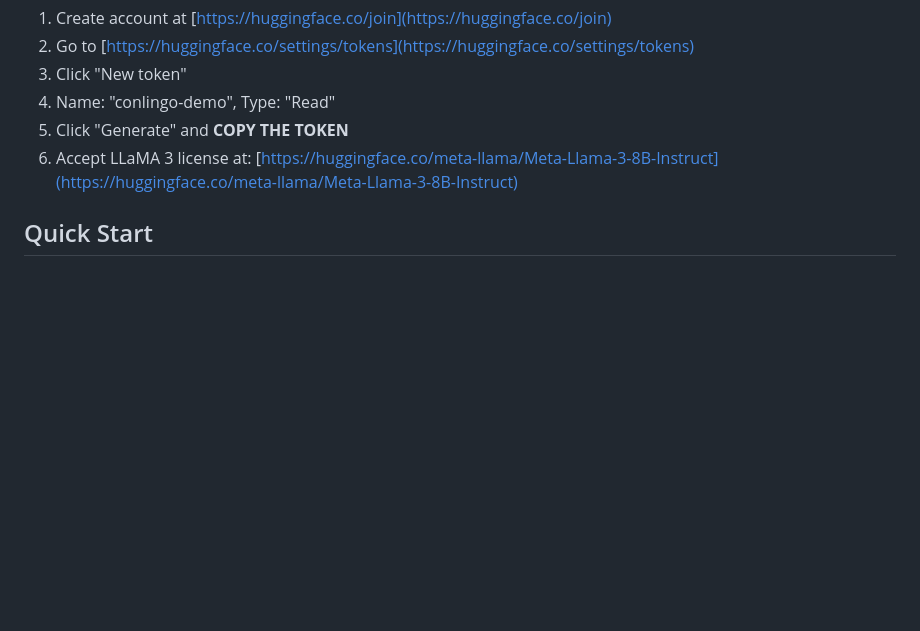
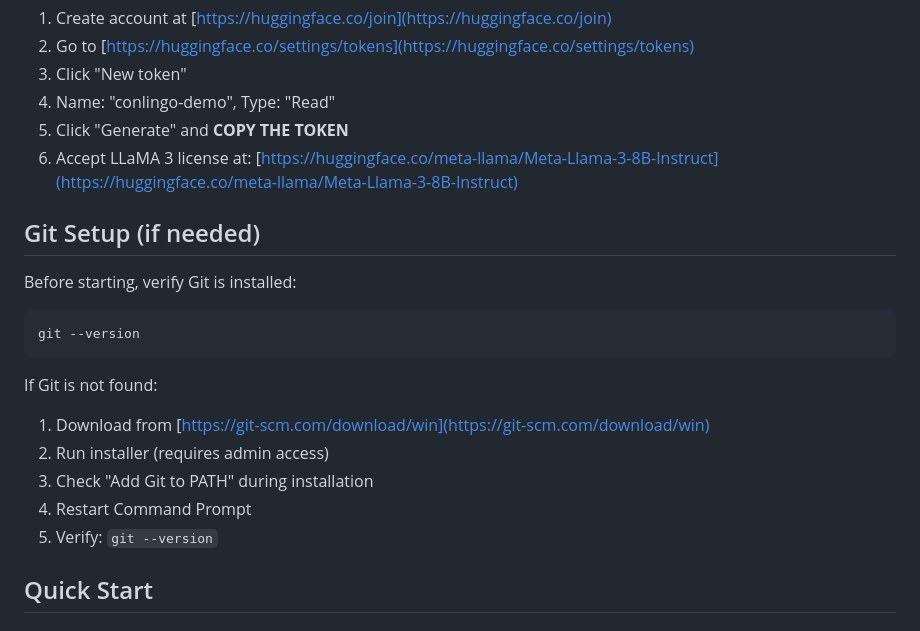
Before and after one commit to mosesmadale/Conlingo2.0, a Markdown page: code/README.md, the part around the change. Rendered like a GitHub page; blank space fills up the shorter version.

Commit message:
Add Git prerequisite check to README

````diff
--- a/code/README.md
+++ b/code/README.md
@@ -24,6 +24,20 @@ Fine-tuned LLaMA-3 8B model for Indian cultural context and Christian-Hindu dial
 4. Name: "conlingo-demo", Type: "Read"
 5. Click "Generate" and **COPY THE TOKEN**
 6. Accept LLaMA 3 license at: [https://huggingface.co/meta-llama/Meta-Llama-3-8B-Instruct](https://huggingface.co/meta-llama/Meta-Llama-3-8B-Instruct)
+
+## Git Setup (if needed)
+
+Before starting, verify Git is installed:
+```cmd
+git --version
+```
+
+If Git is not found:
+1. Download from [https://git-scm.com/download/win](https://git-scm.com/download/win)
+2. Run installer (requires admin access)
+3. Check "Add Git to PATH" during installation
+4. Restart Command Prompt
+5. Verify: `git --version`
 
 ## Quick Start
 
````
